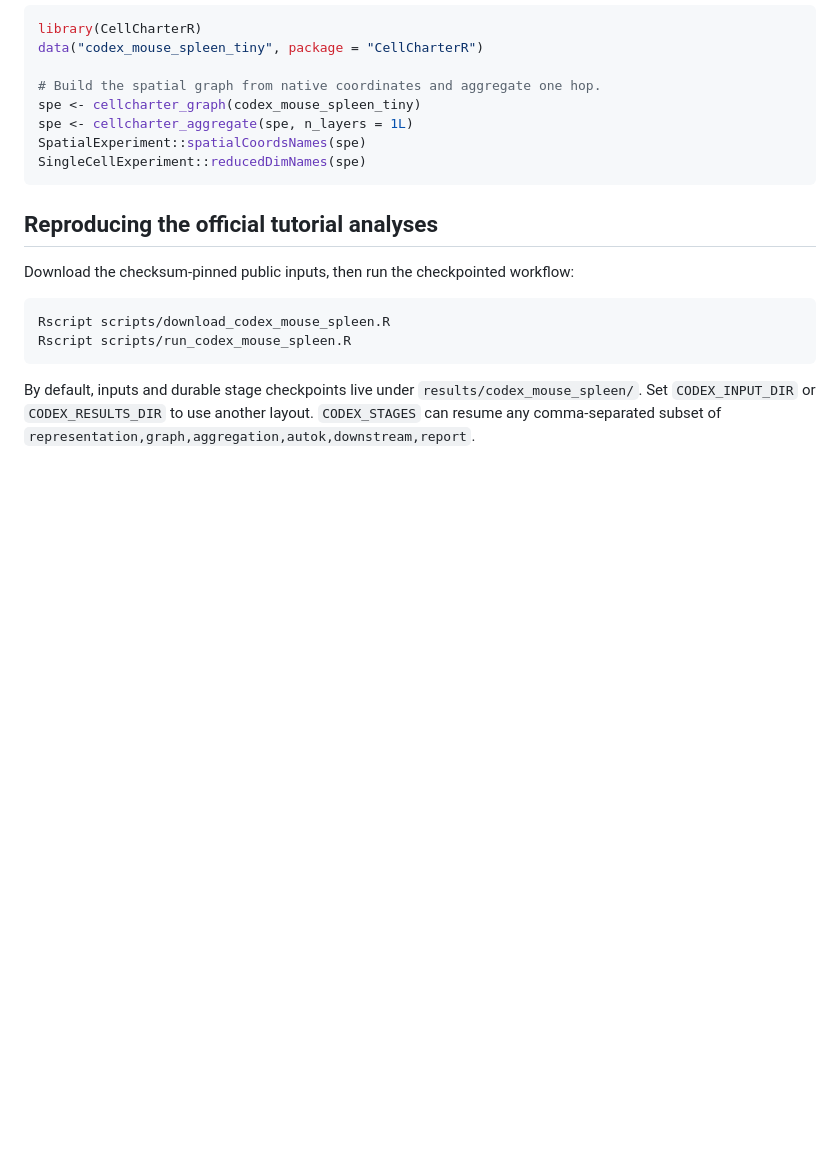
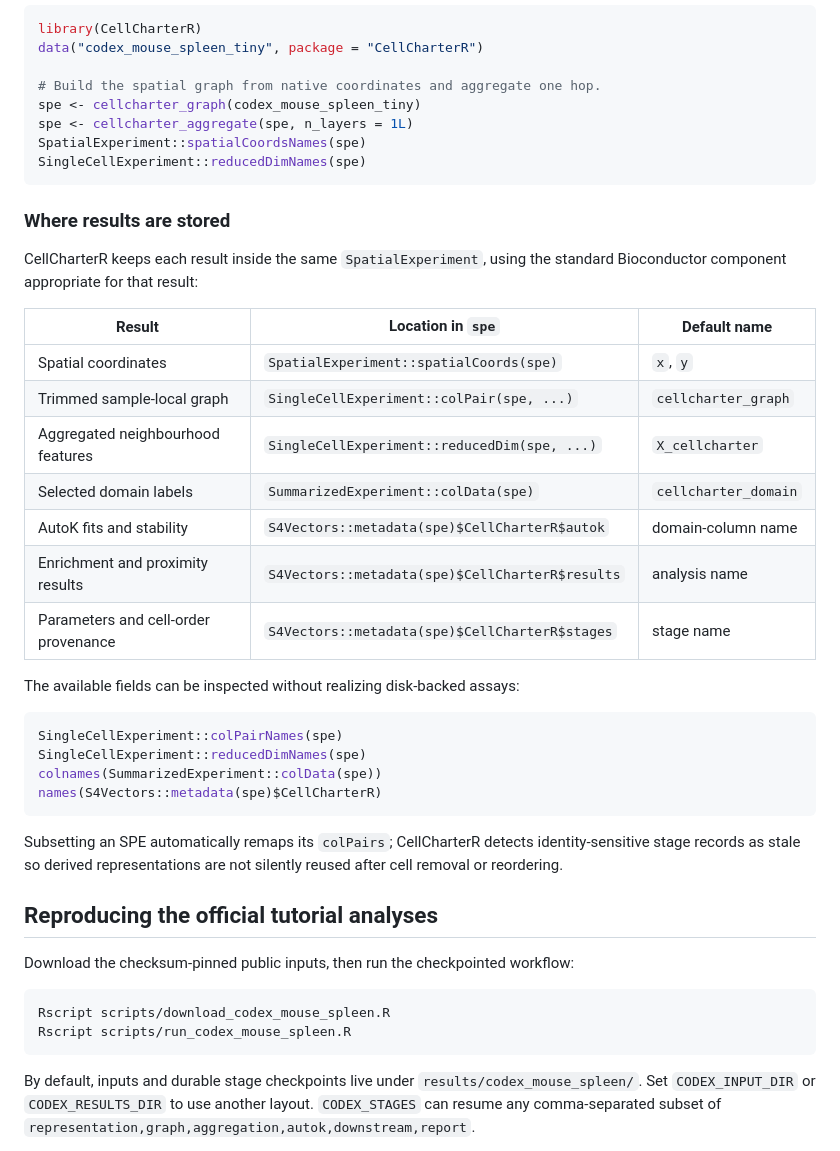
Before and after one commit to cperalta-viteri/CellCharterR, a Markdown page: README.md, the part around the change. GitHub-like rendering; blank space fills up the shorter version.

````diff
--- a/README.md
+++ b/README.md
@@ -130,6 +130,34 @@ SpatialExperiment::spatialCoordsNames(spe)
 SingleCellExperiment::reducedDimNames(spe)
 ```
 
+### Where results are stored
+
+CellCharterR keeps each result inside the same `SpatialExperiment`, using the
+standard Bioconductor component appropriate for that result:
+
+| Result | Location in `spe` | Default name |
+|---|---|---|
+| Spatial coordinates | `SpatialExperiment::spatialCoords(spe)` | `x`, `y` |
+| Trimmed sample-local graph | `SingleCellExperiment::colPair(spe, ...)` | `cellcharter_graph` |
+| Aggregated neighbourhood features | `SingleCellExperiment::reducedDim(spe, ...)` | `X_cellcharter` |
+| Selected domain labels | `SummarizedExperiment::colData(spe)` | `cellcharter_domain` |
+| AutoK fits and stability | `S4Vectors::metadata(spe)$CellCharterR$autok` | domain-column name |
+| Enrichment and proximity results | `S4Vectors::metadata(spe)$CellCharterR$results` | analysis name |
+| Parameters and cell-order provenance | `S4Vectors::metadata(spe)$CellCharterR$stages` | stage name |
+
+The available fields can be inspected without realizing disk-backed assays:
+
+```r
+SingleCellExperiment::colPairNames(spe)
+SingleCellExperiment::reducedDimNames(spe)
+colnames(SummarizedExperiment::colData(spe))
+names(S4Vectors::metadata(spe)$CellCharterR)
+```
+
+Subsetting an SPE automatically remaps its `colPairs`; CellCharterR detects
+identity-sensitive stage records as stale so derived representations are not
+silently reused after cell removal or reordering.
+
 ## Reproducing the official tutorial analyses
 
 Download the checksum-pinned public inputs, then run the checkpointed workflow:
````
